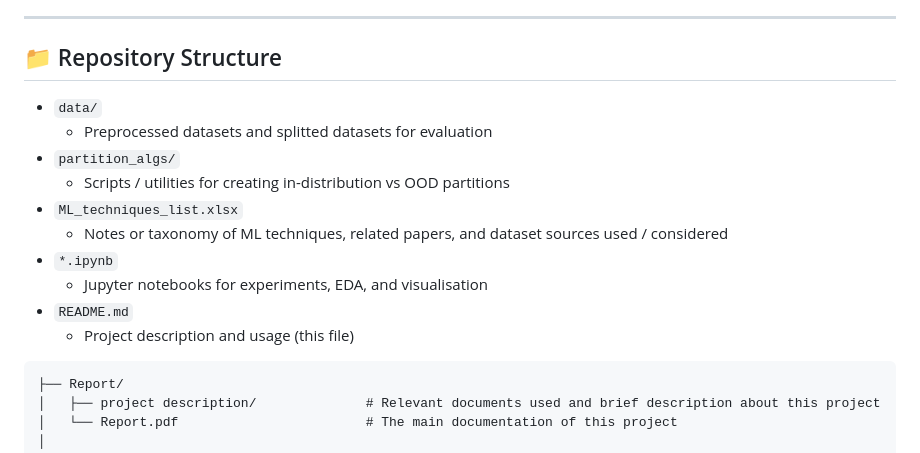
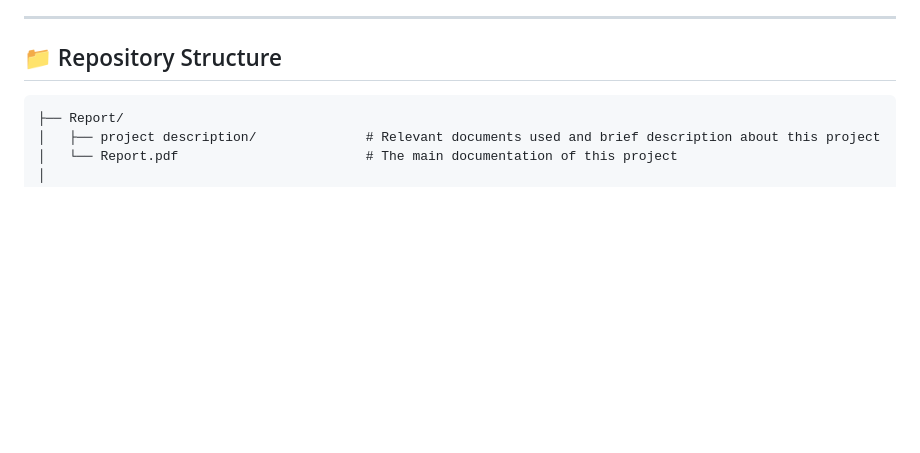
Before and after one commit to Trminh06-work/Out-of-distribution-data-fitting, a Markdown page: README.md, the part around the change. Drawn GitHub-style; blank space fills up the shorter version.

````diff
--- a/README.md
+++ b/README.md
@@ -16,17 +16,6 @@ This repository encompasses code and documents for:
 ---
 
 ## 📁 Repository Structure
-
-- `data/`
-  - Preprocessed datasets and splitted datasets for evaluation
-- `partition_algs/`
-  - Scripts / utilities for creating in-distribution vs OOD partitions
-- `ML_techniques_list.xlsx`
-  - Notes or taxonomy of ML techniques, related papers, and dataset sources used / considered
-- `*.ipynb`
-  - Jupyter notebooks for experiments, EDA, and visualisation
-- `README.md`
-  - Project description and usage (this file)
 
 ```text
 ├── Report/
````
